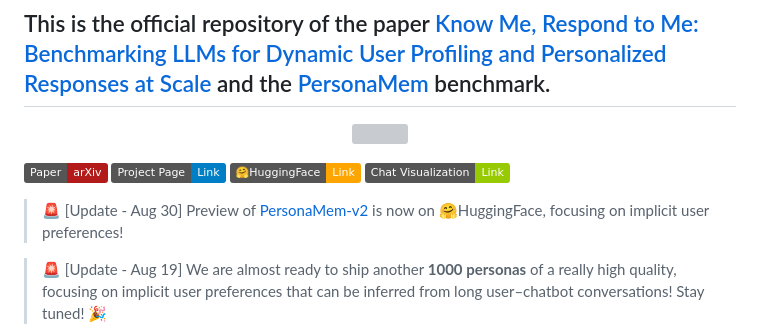
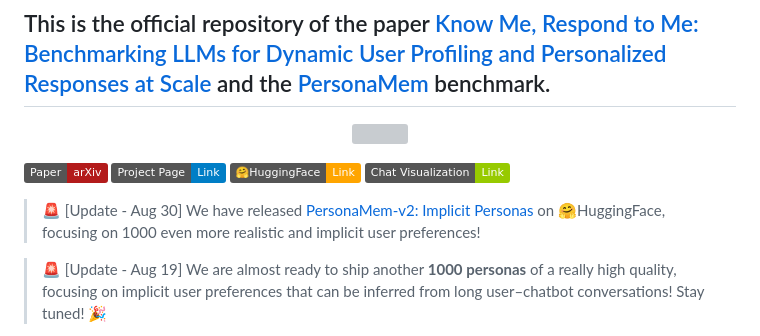
Before and after one commit to bowen-upenn/PersonaMem, a Markdown page: README.md, the part around the change. GitHub-like rendering; badges without logos; grey boxes are pictures that could not be loaded.

```diff
--- a/README.md
+++ b/README.md
@@ -7,7 +7,7 @@
 [![Paper](https://img.shields.io/badge/Paper-arXiv-B31B1B)](https://arxiv.org/abs/2504.14225) [![Project](https://img.shields.io/badge/Project_Page-Link-blue)](https://zhuoqunhao.github.io/PersonaMem.github.io/)
  [![Data](https://img.shields.io/badge/🤗HuggingFace-Link-FFA500)](https://huggingface.co/datasets/bowen-upenn/PersonaMem)  [![Visualization](https://img.shields.io/badge/Chat_Visualization-Link-green)](https://app.memobase.io/playground/example)
 
-> 🚨 [Update - Aug 30] Preview of [PersonaMem-v2](https://huggingface.co/datasets/bowen-upenn/ImplicitPersona) is now on 🤗HuggingFace, focusing on implicit user preferences!
+> 🚨 [Update - Aug 30] We have released [PersonaMem-v2: Implicit Personas](https://huggingface.co/datasets/bowen-upenn/ImplicitPersona) on 🤗HuggingFace, focusing on 1000 even more realistic and implicit user preferences!
 
 > 🚨 [Update - Aug 19] We are almost ready to ship another **1000 personas** of a really high quality, focusing on implicit user preferences that can be inferred from long user–chatbot conversations! Stay tuned! 🎉
 
```
